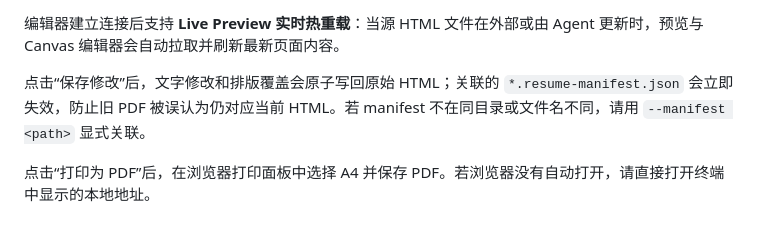
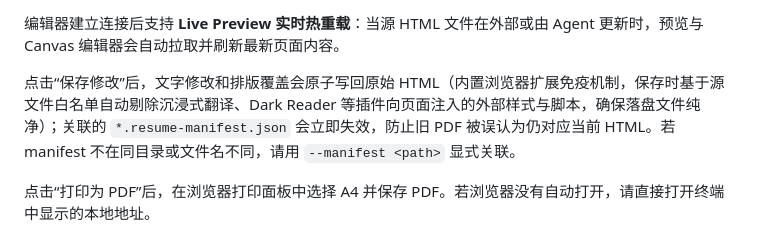
Before and after one commit to Chasen-Liao/resume-skills, a Markdown page: README.md, the part around the change. GitHub-like rendering.

Commit message:
docs: document browser extension immunity boundary in AGENTS.md and README.md

```diff
--- a/README.md
+++ b/README.md
@@ -246,7 +246,7 @@ npx -p @chasen-liao/resume-skills@latest resume-skills editor resume_visual.html
 
 编辑器建立连接后支持 **Live Preview 实时热重载**：当源 HTML 文件在外部或由 Agent 更新时，预览与 Canvas 编辑器会自动拉取并刷新最新页面内容。
 
-点击“保存修改”后，文字修改和排版覆盖会原子写回原始 HTML；关联的 `*.resume-manifest.json` 会立即失效，防止旧 PDF 被误认为仍对应当前 HTML。若 manifest 不在同目录或文件名不同，请用 `--manifest <path>` 显式关联。
+点击“保存修改”后，文字修改和排版覆盖会原子写回原始 HTML（内置浏览器扩展免疫机制，保存时基于源文件白名单自动剔除沉浸式翻译、Dark Reader 等插件向页面注入的外部样式与脚本，确保落盘文件纯净）；关联的 `*.resume-manifest.json` 会立即失效，防止旧 PDF 被误认为仍对应当前 HTML。若 manifest 不在同目录或文件名不同，请用 `--manifest <path>` 显式关联。
 
 点击“打印为 PDF”后，在浏览器打印面板中选择 A4 并保存 PDF。若浏览器没有自动打开，请直接打开终端中显示的本地地址。
 
```
Also changed, not shown: AGENTS.md (+1 -0 lines).
